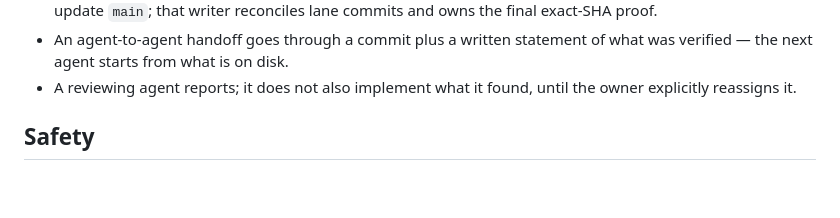
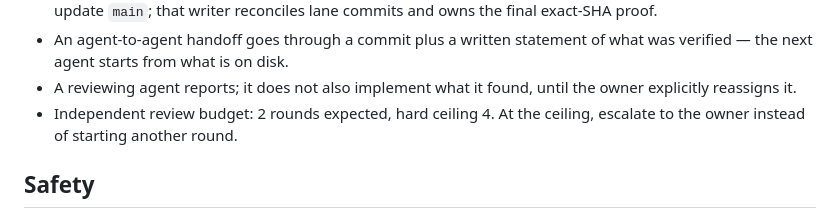
Before and after one commit to jasondockery/groundwork-mac, a Markdown page: AGENTS.md, the part around the change. GitHub-like rendering; blank space fills up the shorter version.

Commit message:
docs: record the independent review round budget
Refs #61

Co-Authored-By: Claude Opus 5.5 <noreply@anthropic.com>

```diff
--- a/AGENTS.md
+++ b/AGENTS.md
@@ -169,6 +169,8 @@ workflow: `docs/worktrees.html`; branch model: `specs/branch-lifecycle.md`.
   what was verified — the next agent starts from what is on disk.
 - A reviewing agent reports; it does not also implement what it found, until the
   owner explicitly reassigns it.
+- Independent review budget: 2 rounds expected, hard ceiling 4. At the ceiling,
+  escalate to the owner instead of starting another round.
 
 ## Safety
 - Confirm before destructive or irreversible actions: deleting files,
```
